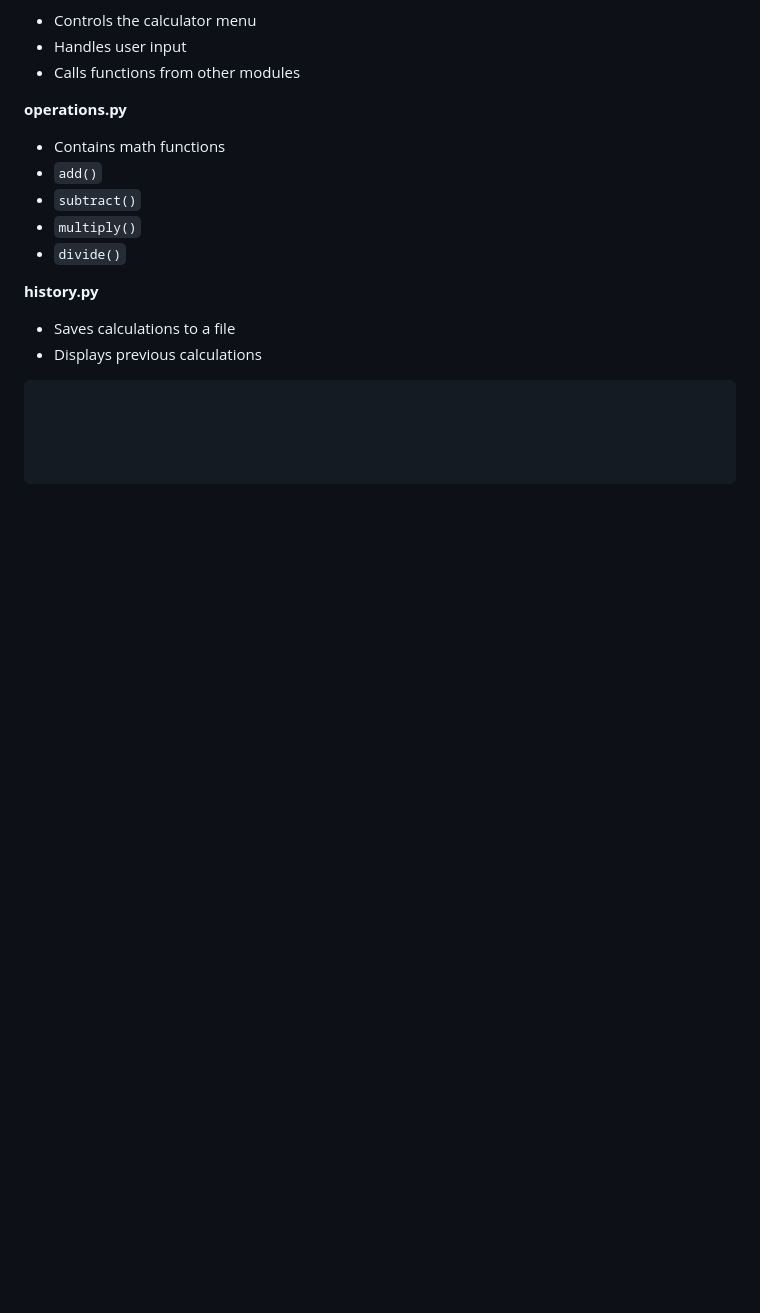
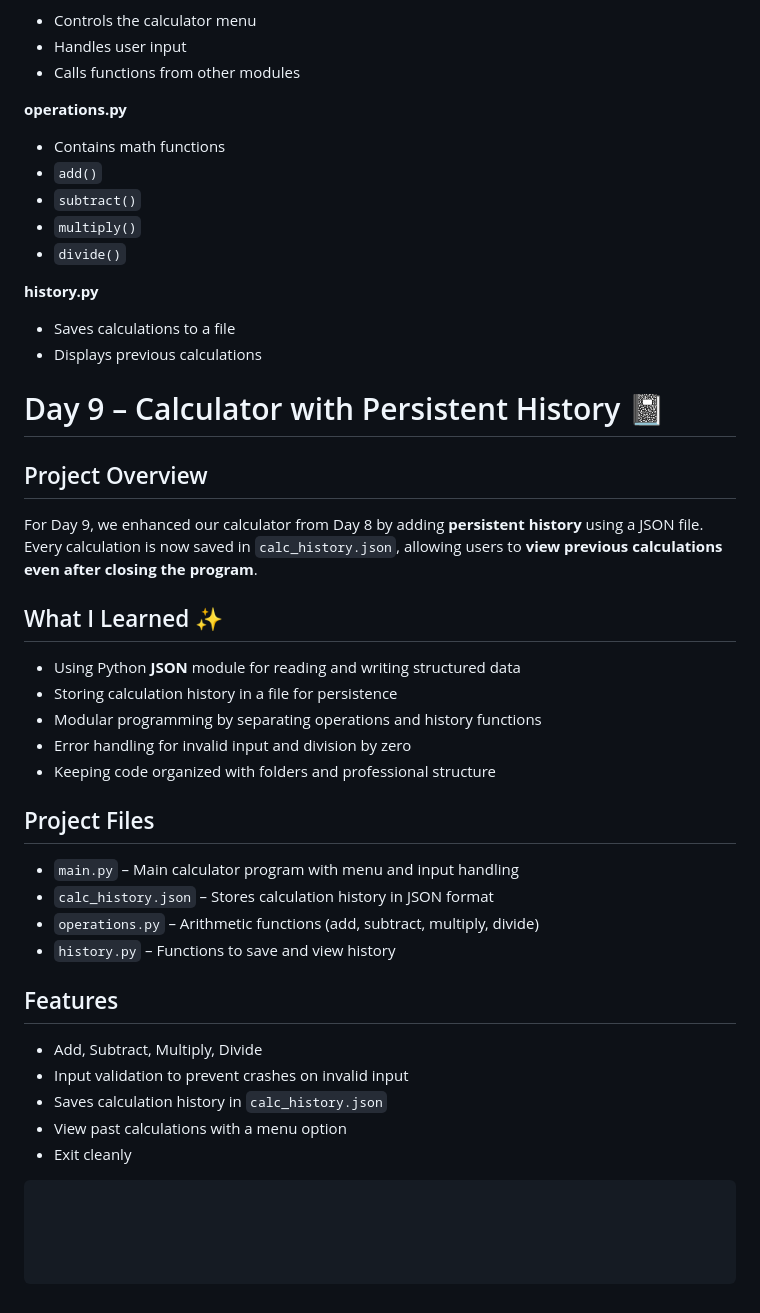
Before and after one commit to kaustubh1530/ai-career-journey, a Markdown page: README.md, the part around the change. Rendered like a GitHub page; blank space fills up the shorter version.

Commit message:
Add Day 9: JSON-based calculator with history and README

````diff
--- a/README.md
+++ b/README.md
@@ -147,4 +147,29 @@ day8_calculator/
 - Saves calculations to a file
 - Displays previous calculations
 
+# Day 9 – Calculator with Persistent History 📓
+
+## Project Overview
+For Day 9, we enhanced our calculator from Day 8 by adding **persistent history** using a JSON file. Every calculation is now saved in `calc_history.json`, allowing users to **view previous calculations even after closing the program**.
+
+## What I Learned ✨
+- Using Python **JSON** module for reading and writing structured data
+- Storing calculation history in a file for persistence
+- Modular programming by separating operations and history functions
+- Error handling for invalid input and division by zero
+- Keeping code organized with folders and professional structure
+
+## Project Files
+- `main.py` – Main calculator program with menu and input handling
+- `calc_history.json` – Stores calculation history in JSON format
+- `operations.py` – Arithmetic functions (add, subtract, multiply, divide)
+- `history.py` – Functions to save and view history
+
+## Features
+- Add, Subtract, Multiply, Divide
+- Input validation to prevent crashes on invalid input
+- Saves calculation history in `calc_history.json`
+- View past calculations with a menu option
+- Exit cleanly
+
 ```bash
````
